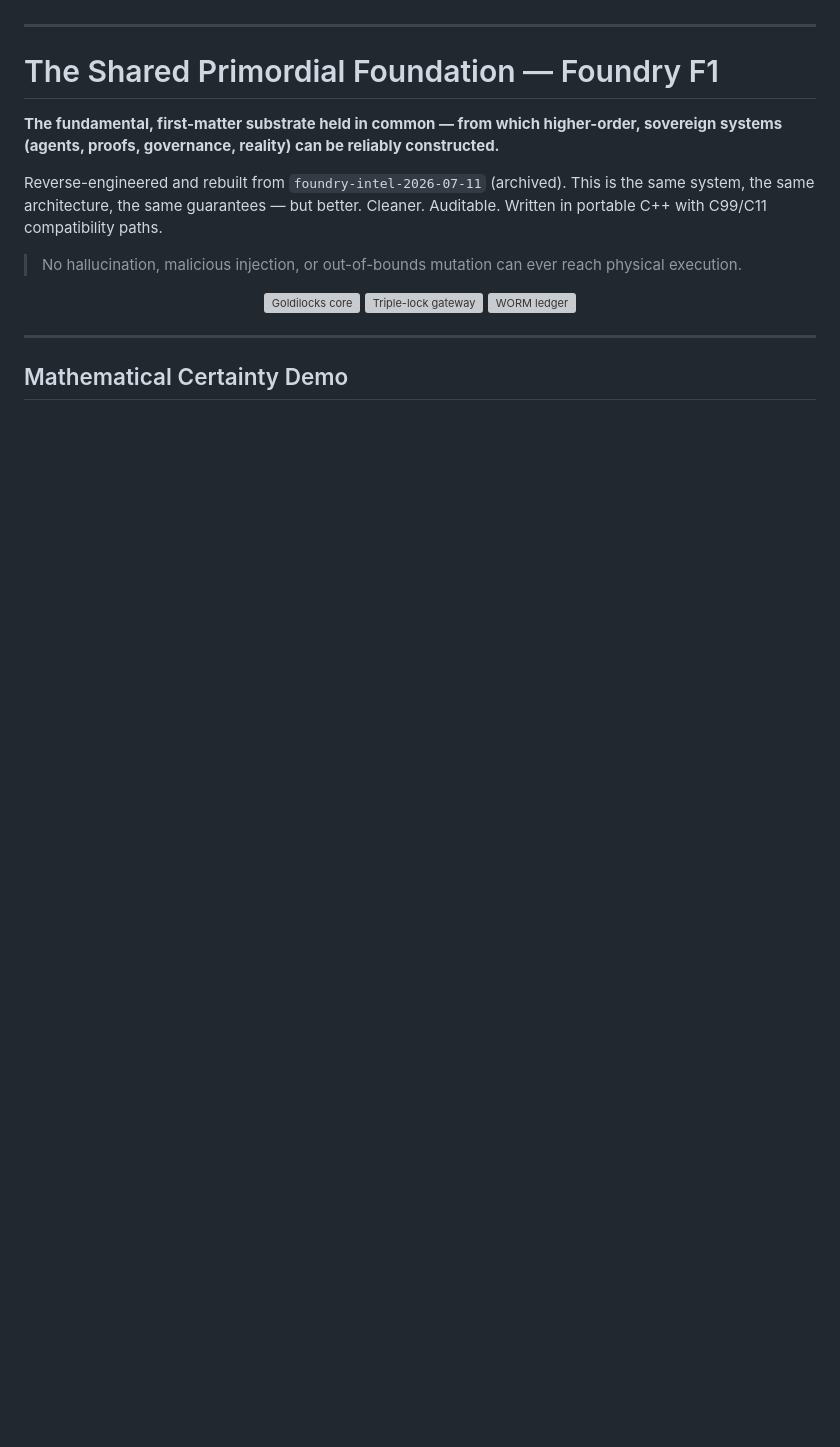
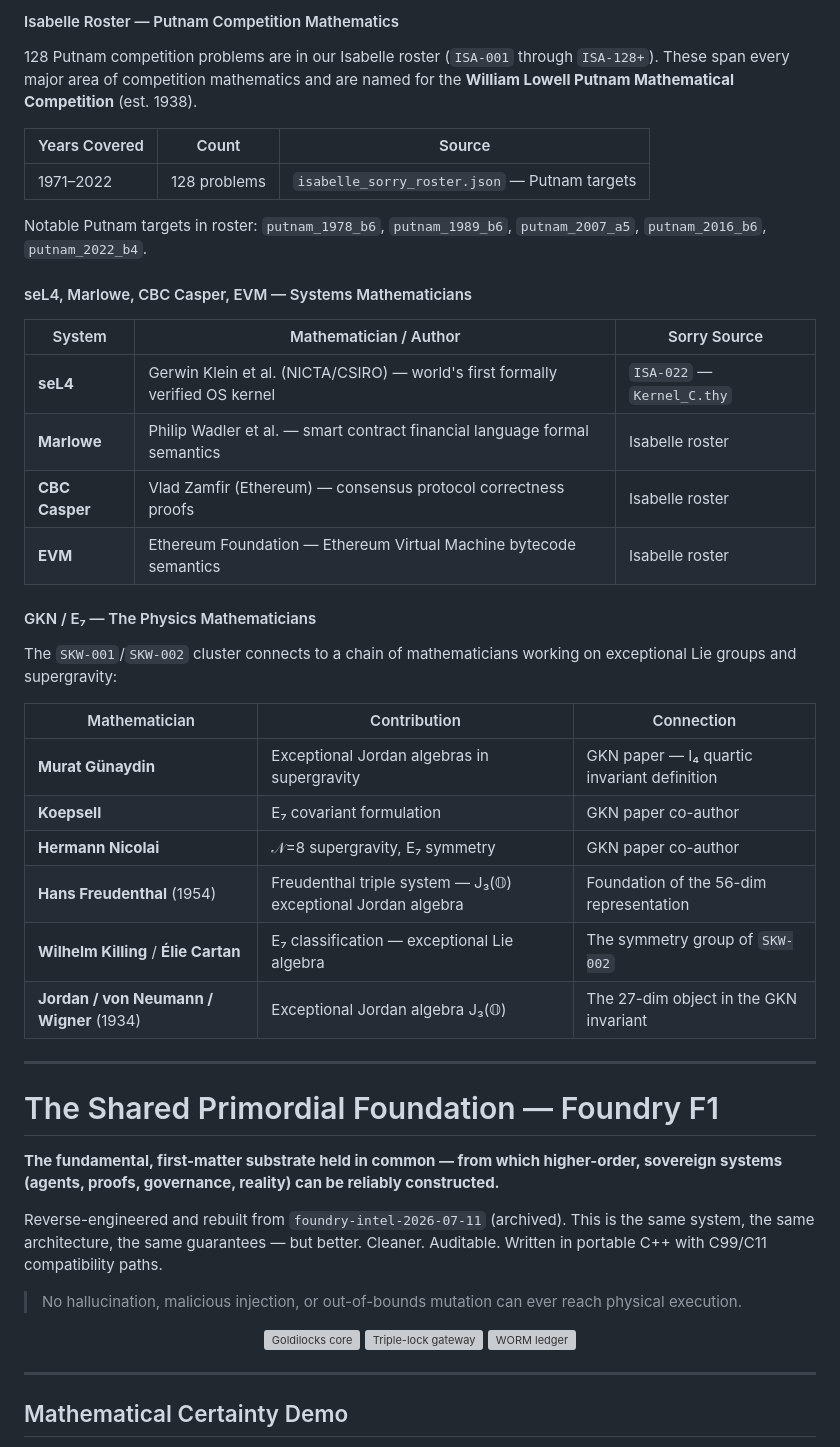
Before and after one commit to SNAPKITTYWEST/foundry-f1, a Markdown page: README.md, the part around one of its changes. Rendered like a GitHub page; blank space fills up the shorter version; grey boxes are pictures that could not be loaded.

```diff
--- a/README.md
+++ b/README.md
@@ -118,3 +152,34 @@
+#### Isabelle Roster — Putnam Competition Mathematics
+
+128 Putnam competition problems are in our Isabelle roster (`ISA-001` through `ISA-128+`). These span every major area of competition mathematics and are named for the **William Lowell Putnam Mathematical Competition** (est. 1938).
+
+| Years Covered | Count | Source |
+|---|---|---|
+| 1971–2022 | 128 problems | `isabelle_sorry_roster.json` — Putnam targets |
+
+Notable Putnam targets in roster: `putnam_1978_b6`, `putnam_1989_b6`, `putnam_2007_a5`, `putnam_2016_b6`, `putnam_2022_b4`.
+
+#### seL4, Marlowe, CBC Casper, EVM — Systems Mathematicians
+
+| System | Mathematician / Author | Sorry Source |
+|---|---|---|
+| **seL4** | Gerwin Klein et al. (NICTA/CSIRO) — world's first formally verified OS kernel | `ISA-022` — `Kernel_C.thy` |
+| **Marlowe** | Philip Wadler et al. — smart contract financial language formal semantics | Isabelle roster |
+| **CBC Casper** | Vlad Zamfir (Ethereum) — consensus protocol correctness proofs | Isabelle roster |
+| **EVM** | Ethereum Foundation — Ethereum Virtual Machine bytecode semantics | Isabelle roster |
+
+#### GKN / E₇ — The Physics Mathematicians
+
+The `SKW-001`/`SKW-002` cluster connects to a chain of mathematicians working on exceptional Lie groups and supergravity:
+
+| Mathematician | Contribution | Connection |
+|---|---|---|
+| **Murat Günaydin** | Exceptional Jordan algebras in supergravity | GKN paper — I₄ quartic invariant definition |
+| **Koepsell** | E₇ covariant formulation | GKN paper co-author |
+| **Hermann Nicolai** | 𝒩=8 supergravity, E₇ symmetry | GKN paper co-author |
+| **Hans Freudenthal** (1954) | Freudenthal triple system — J₃(𝕆) exceptional Jordan algebra | Foundation of the 56-dim representation |
+| **Wilhelm Killing** / **Élie Cartan** | E₇ classification — exceptional Lie algebra | The symmetry group of `SKW-002` |
+| **Jordan / von Neumann / Wigner** (1934) | Exceptional Jordan algebra J₃(𝕆) | The 27-dim object in the GKN invariant |
 
 ---
 
```
Also changed, not shown: other parts of README.md (+34 -0 lines).
